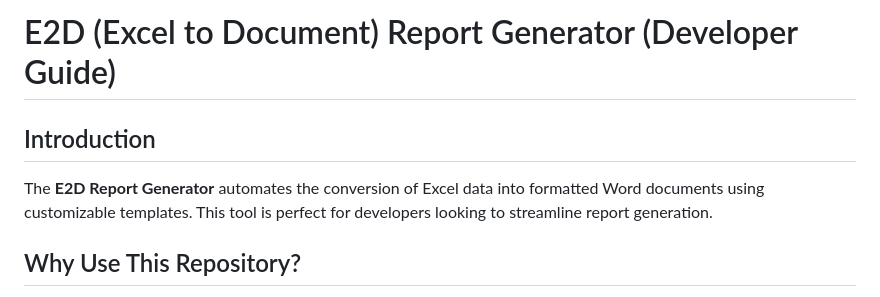
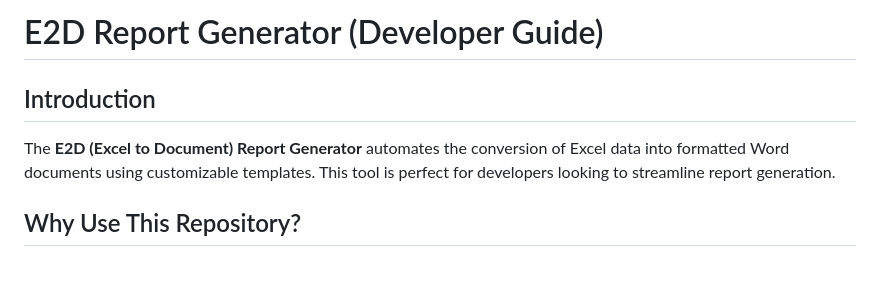
Before and after one commit to JB-VERGARA/E2D-Report-Generator, a Markdown page: README.md, the part around the change. Rendered like a GitHub page; blank space fills up the shorter version.

```diff
--- a/README.md
+++ b/README.md
@@ -1,8 +1,8 @@
-# E2D (Excel to Document) Report Generator (Developer Guide)
+# E2D Report Generator (Developer Guide)
 
 ## Introduction
 
-The **E2D Report Generator** automates the conversion of Excel data into formatted Word documents using customizable templates. This tool is perfect for developers looking to streamline report generation.
+The **E2D (Excel to Document) Report Generator** automates the conversion of Excel data into formatted Word documents using customizable templates. This tool is perfect for developers looking to streamline report generation.
 
 ## Why Use This Repository?
 
```
